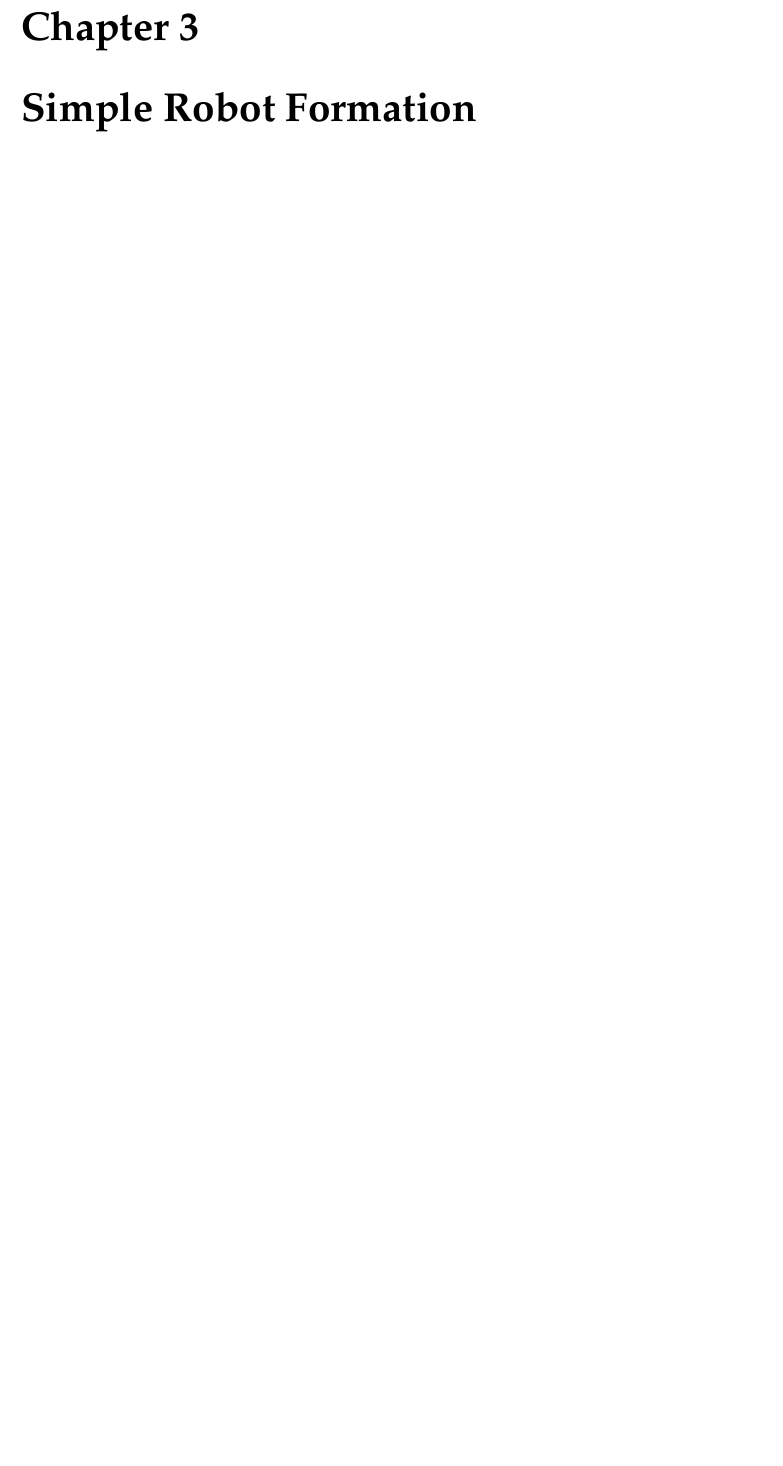
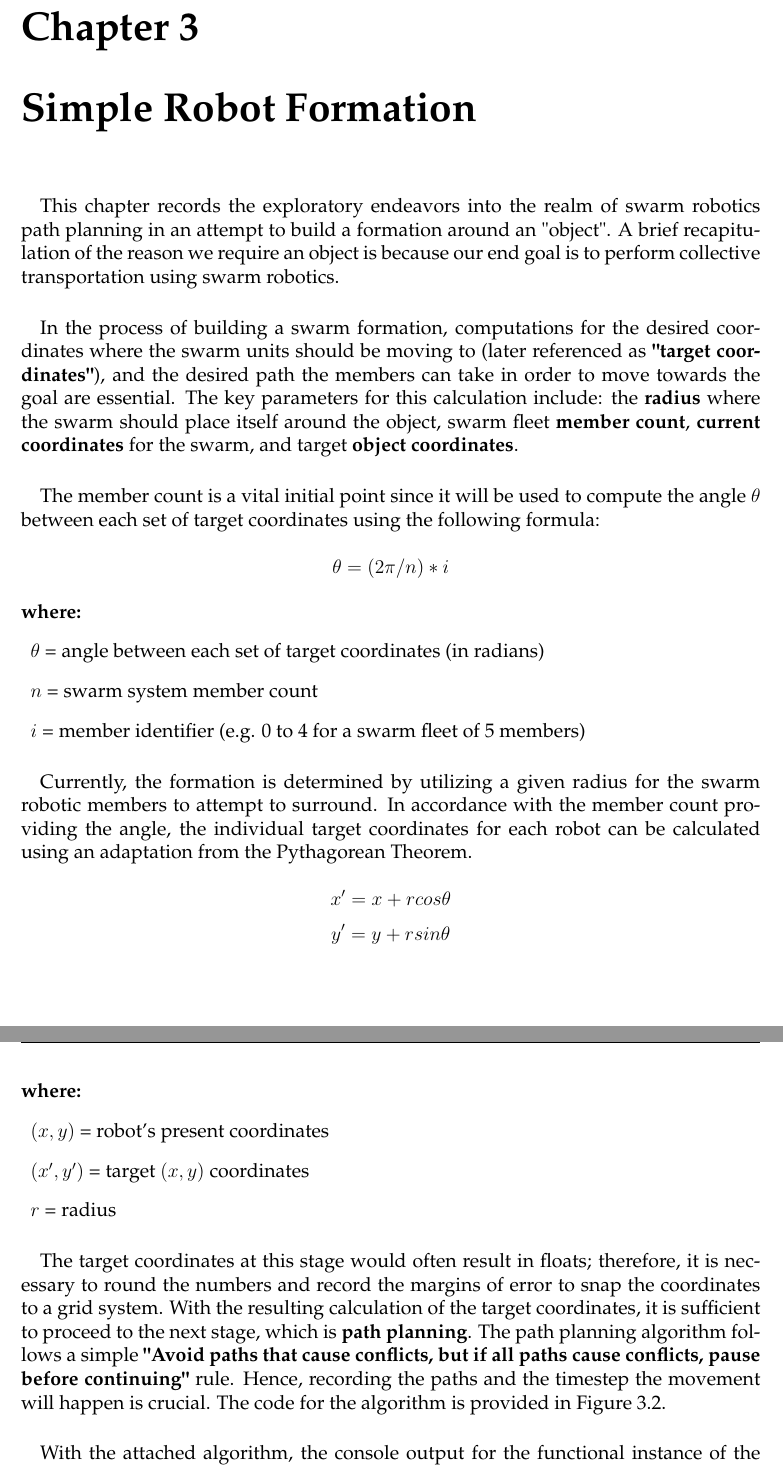
Before and after one commit to GameTL/swarm-final-project-ise, a LaTeX document (reports/progress_report_2/report.tex, which reads reports/progress_report_2/chapters/formation.tex): part of page 6 of 10 before the commit and two parts of pages 6 and 7 of 12 after it, the two joined at a grey line, cut so that both start at the same text, the shorter picture padded with empty space. Compiled offline with pdfLaTeX.

Commit message:
doc: add formation chapter

```diff
--- a/reports/progress_report_2/chapters/formation.tex
+++ b/reports/progress_report_2/chapters/formation.tex
@@ -1 +1,39 @@
 \chapter{Simple Robot Formation}
+
+\paragraph*{}
+This chapter records the exploratory endeavors into the realm of swarm robotics path planning in an attempt to build a formation around an "object". A brief recapitulation of the reason we require an object is because our end goal is to perform collective transportation using swarm robotics.
+
+\paragraph*{}
+In the process of building a swarm formation, computations for the desired coordinates where the swarm units should be moving to (later referenced as \textbf{"target coordinates"}), and the desired path the members can take in order to move towards the goal are essential. The key parameters for this calculation include: the \textbf{radius} where the swarm should place itself around the object, swarm fleet \textbf{member count}, \textbf{current coordinates} for the swarm, and target \textbf{object coordinates}.
+
+\paragraph*{}
+The member count is a vital initial point since it will be used to compute the angle \(\theta\) between each set of target coordinates using the following formula:
+
+\[\theta = (2\pi / n) * i\]
+
+\begin{description}
+    \item[where:]
+    \item \(\theta\) = angle between each set of target coordinates (in radians)
+    \item \(n\) = swarm system member count
+    \item \(i\) = member identifier (e.g. 0 to 4 for a swarm fleet of 5 members)
+\end{description}
+
+\paragraph*{}
+Currently, the formation is determined by utilizing a given radius for the swarm robotic members to attempt to surround. In accordance with the member count providing the angle, the individual target coordinates for each robot can be calculated using an adaptation from the Pythagorean Theorem.
+
+\[x' = x + rcos\theta\]
+\[y' = y + rsin\theta\]
+
+\begin{description}
+    \item
+    \item[where:]
+    \item \((x, y)\) = robot's present coordinates
+    \item \((x', y')\) = target \((x, y)\) coordinates
+    \item \(r\) = radius
+\end{description}
+
+\paragraph*{}
+The target coordinates at this stage would often result in floats; therefore, it is necessary to round the numbers and record the margins of error to snap the coordinates to a grid system. With the resulting calculation of the target coordinates, it is sufficient to proceed to the next stage, which is \textbf{path planning}. The path planning algorithm follows a simple \textbf{"Avoid paths that cause conflicts, but if all paths cause conflicts, pause before continuing"} rule. Hence, recording the paths and the timestep the movement will happen is crucial. The code for the algorithm is provided in Figure \ref{fig:formation_path_planning_algorithm}.
+
+\paragraph*{}
+With the attached algorithm, the console output for the functional instance of the algorithm is also provided (Figure \ref{fig:formation_console_output}). As can be seen, during the intended movement for robot2 and robot3, there is a conflicting movement in \textit{timestep 2} at the \textit{coordinates (3, 3)}. Therefore, robot3 halts for a single timestep before continuing. This is designed so that robots will not take unnecessary detours and create environment variabilities.
```
Also changed, not shown: reports/progress_report_2/assets/images/formation/console_output.png (added), reports/progress_report_2/assets/images/formation/path_planning_algorithm.png (added), reports/progress_report_2/chapters/formation.tex (17 more changed lines).
